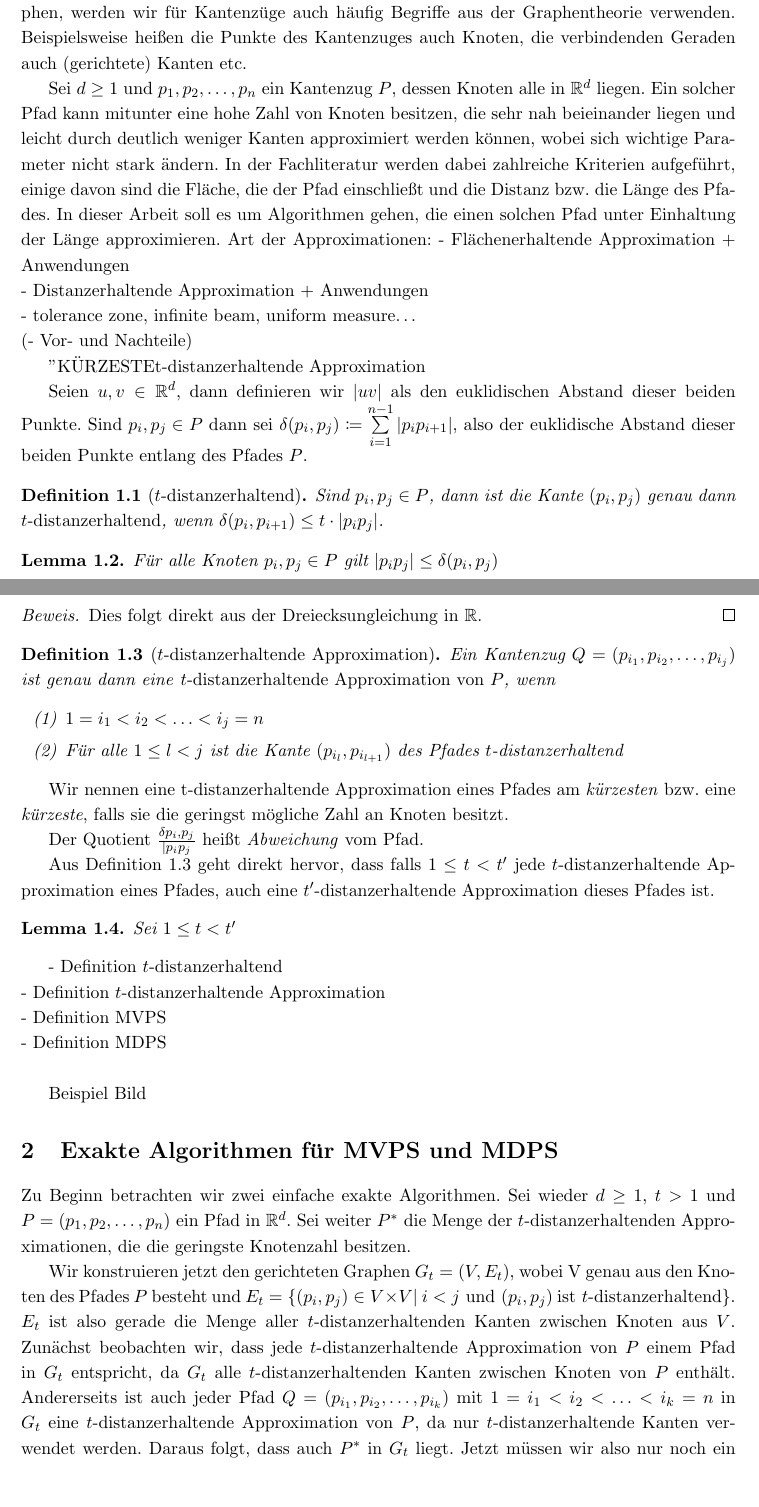
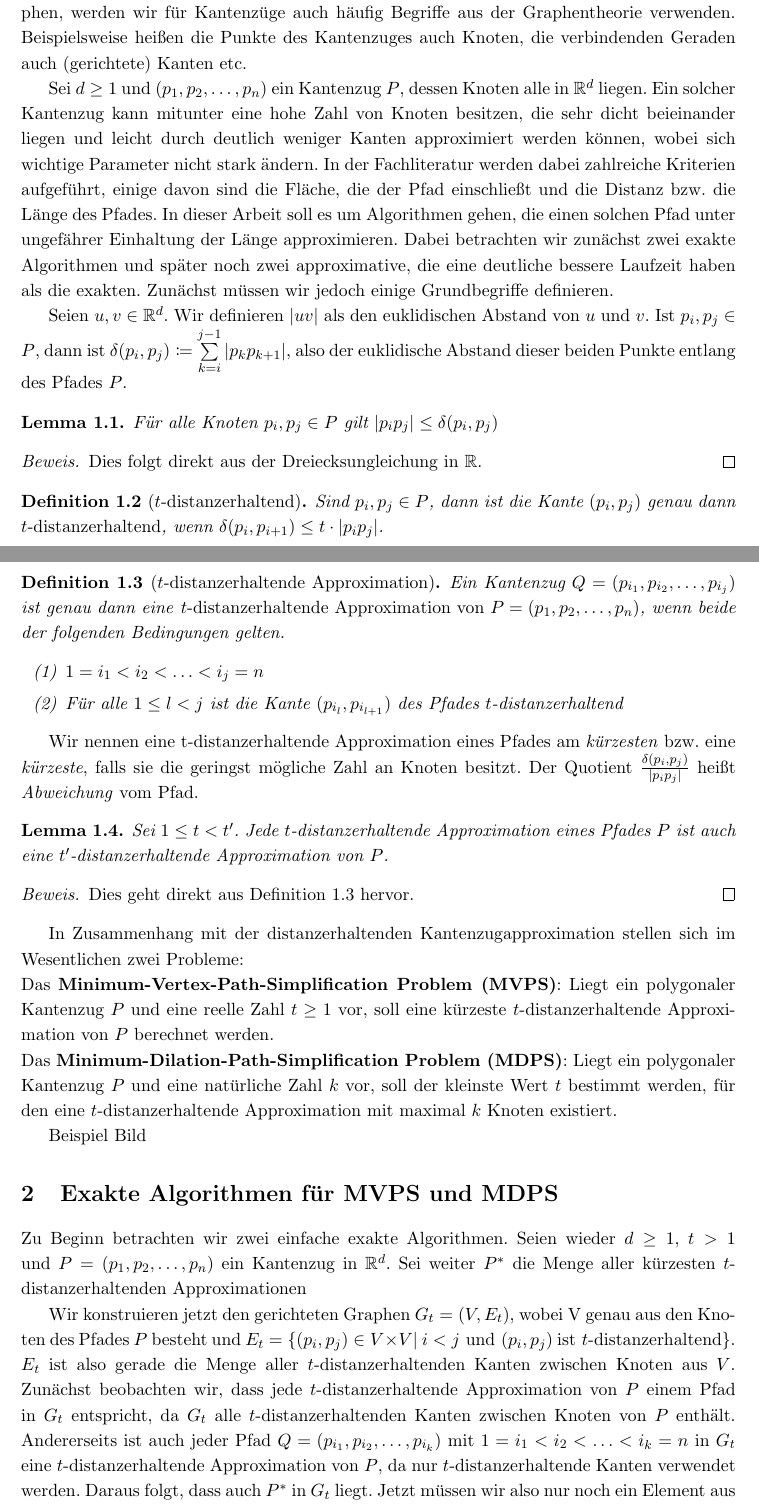
Before and after one commit to NKlug/paper-dpapp, a LaTeX paper (src/main.tex, which reads src/exact_algorithms.tex): two parts of pages 1 and 2 of 8, joined at a grey line, cut so that both start at the same text, the shorter picture padded with empty space. Compiled offline with pdfLaTeX.

Commit message:
Add problem explanations

```diff
--- a/src/exact_algorithms.tex
+++ b/src/exact_algorithms.tex
@@ -1,8 +1,8 @@
-Zu Beginn betrachten wir zwei einfache exakte Algorithmen.
-    Sei wieder $d\geq1$, $t>1$ und $P = (p_1, p_2, \mathellipsis, p_n)$ ein Pfad in $\R^d$. Sei weiter $P^*$ die Menge der $t$-distanzerhaltenden Approximationen, die die geringste Knotenzahl besitzen.
+	Zu Beginn betrachten wir zwei einfache exakte Algorithmen.
+    Seien wieder $d\geq1$, $t>1$ und $P = (p_1, p_2, \mathellipsis, p_n)$ ein Kantenzug in $\R^d$. Sei weiter $P^*$ die Menge aller kürzesten $t$-distanzerhaltenden Approximationen
 
     Wir konstruieren jetzt den gerichteten Graphen $G_t = (V,E_t)$, wobei V genau aus den Knoten des Pfades $P$ besteht und
-    $E_t = \{(p_i, p_j) \in V\times V|\ i < j \text{ und } (p_i,p_j)\ \text{ist $t$-distanzerhaltend}\}$. $E_t$ ist also gerade die Menge aller $t$-distanzerhaltenden Kanten zwischen Knoten aus $V$. Zunächst beobachten wir, dass jede $t$-distanzerhaltende Approximation von $P$ einem Pfad in $G_t$ entspricht, da $G_t$ alle $t$-distanzerhaltenden Kanten zwischen Knoten von $P$ enthält. Andererseits ist auch jeder Pfad $Q = (p_{i_1}, p_{i_2}, \mathellipsis, p_{i_k})$ mit $1 = i_1 < i_2 < \mathellipsis < i_k = n$ in $G_t$ eine $t$-distanzerhaltende Approximation von $P$, da nur $t$-distanzerhaltende Kanten verwendet werden. Daraus folgt, dass auch $P^*$ in $G_t$ liegt. Jetzt müssen wir also nur noch ein Element aus $P^*$ ermitteln. Das ist leicht: Wir führen eine Breitensuche in $G_t$ mit Startknoten $p_1$ durch, bei der wir jeden Knoten mit der Nummer des Knotens beschriften, von dem aus er zum ersten Mal entdeckt wurde. Am Ende lesen wir diese Beschriftung bei $p_n$ beginnend solange aus, bis wir $p_1$ erreichen. Der dadurch enstandene Pfad ist dann aufgrund der Eigenschaften der Breitensuche in $P^*$.
+    $E_t = \{(p_i, p_j) \in V\times V|\ i < j \text{ und } (p_i,p_j)\ \text{ist $t$-distanzerhaltend}\}$. $E_t$ ist also gerade die Menge aller $t$-distanzerhaltenden Kanten zwischen Knoten aus $V$. Zunächst beobachten wir, dass jede $t$-distanzerhaltende Approximation von $P$ einem Pfad in $G_t$ entspricht, da $G_t$ alle $t$-distanzerhaltenden Kanten zwischen Knoten von $P$ enthält. Andererseits ist auch jeder Pfad $Q = (p_{i_1}, p_{i_2}, \mathellipsis, p_{i_k})$ mit $1 = i_1 < i_2 < \mathellipsis < i_k = n$ in $G_t$ eine $t$-distanzerhaltende Approximation von $P$, da nur $t$-distanzerhaltende Kanten verwendet werden. Daraus folgt, dass auch $P^*$ in $G_t$ liegt. Jetzt müssen wir also nur noch ein Element aus $P^*$ ermitteln. Das ist leicht: Wir führen eine Breitensuche in $G_t$ mit Startknoten $p_1$ durch, bei der wir jeden Knoten mit der Nummer des Knotens beschriften, von dem aus er zum ersten Mal entdeckt wurde (also mit der Nummer seines Vaters im BFS-Baum). Am Ende lesen wir diese Beschriftung bei $p_n$ beginnend solange aus, bis wir $p_1$ erreichen. Der dadurch enstandene Pfad entpricht dann aufgrund der Eigenschaften der Breitensuche einem Kantenzug in $P^*$.
     Nun betrachten wir noch die Laufzeit: Die Konstruktion von $G_t$ gelingt uns in $O(n^2)$, da wir für maximal $\binom{n}{2} = O(n^2)$ Kanten überprüfen müssen, ob diese $t$-distanzerhaltend sind. Sei $m$ die Zahl der Kanten in $G_t$, dann wissen wir aus  \cite{hagerup}, dass die Breitensuche $O(n+m)$ Zeit dauert. In unserem Fall ist $O(m) = O(n^2)$, und somit dauert die Breitensuche auch $O(n^2)$. Insbesondere haben wir:
     \begin{theorem}
     	\label{theo:mvpsex}
--- a/src/main.tex
+++ b/src/main.tex
@@ -48,24 +48,12 @@
 
 	Ein \emph{(polygonaler) Kantenzug} $P = (p_1, p_2, \mathellipsis, p_n)$ ist eine Aneinanderreihung von Geraden, die für $1 \leq i < n$ jeweils $p_i$ und $p_{i+1}$ verbinden. Bei den $p_i$ handelt es sich dabei um Punkte aus dem $\R^d$ (für $d \in \mathbb{N}$). Aufgrund der starken Ähnlichkeit zu gerichteten Pfaden in Graphen, werden wir für Kantenzüge auch häufig Begriffe aus der Graphentheorie verwenden. Beispielsweise heißen die Punkte des Kantenzuges  auch Knoten, die verbindenden Geraden auch (gerichtete) Kanten etc.
 
-    Sei $d\geq1$ und $p_1, p_2, \mathellipsis, p_n$ ein Kantenzug $P$, dessen Knoten alle in $\R^{d}$ liegen.
-    Ein solcher Pfad kann mitunter eine hohe Zahl von Knoten besitzen, die sehr nah beieinander liegen und leicht durch deutlich weniger Kanten approximiert werden können, wobei sich wichtige Parameter nicht stark ändern. In der Fachliteratur werden dabei zahlreiche Kriterien aufgeführt, einige davon sind die Fläche, die der Pfad einschließt und die Distanz bzw.\ die Länge des Pfades. In dieser Arbeit soll es um Algorithmen gehen, die einen solchen Pfad unter Einhaltung der Länge approximieren.
-    Art der Approximationen:
-    - Flächenerhaltende Approximation + Anwendungen\n
-    - Distanzerhaltende Approximation + Anwendungen\n
-    - tolerance zone, infinite beam, uniform measure\textellipsis\n
-    (- Vor- und Nachteile)
+    Sei $d\geq1$ und $(p_1, p_2, \mathellipsis, p_n)$ ein Kantenzug $P$, dessen Knoten alle in $\R^{d}$ liegen.
+    Ein solcher Kantenzug kann mitunter eine hohe Zahl von Knoten besitzen, die sehr dicht beieinander liegen und leicht durch deutlich weniger Kanten approximiert werden können, wobei sich wichtige Parameter nicht stark ändern. In der Fachliteratur werden dabei zahlreiche Kriterien aufgeführt, einige davon sind die Fläche, die der Pfad einschließt und die Distanz bzw. die Länge des Pfades. In dieser Arbeit soll es um Algorithmen gehen, die einen solchen Pfad unter ungefährer Einhaltung der Länge approximieren. Dabei betrachten wir zunächst zwei exakte Algorithmen und später noch zwei approximative, die eine deutliche bessere Laufzeit haben als die exakten. Zunächst müssen wir jedoch einige Grundbegriffe definieren.
 
-    "KÜRZESTE" t-distanzerhaltende Approximation
-
-    Seien $u, v \in \R^d$, dann definieren wir $|uv|$ als den euklidischen Abstand dieser beiden Punkte.
-    Sind $p_i, p_j \in P$ dann sei $\delta(p_i, p_j) \coloneqq \sum\limits_{i=1}^{n-1}{|p_i
-    p_{i+1}|}$, also der euklidische Abstand dieser beiden Punkte entlang des Pfades $P$.
-
-	\begin{definition}[$t$-distanzerhaltend]
-		\label{def:t-dist}
-		Sind $p_i, p_j \in P$, dann ist die Kante $(p_i, p_j)$ genau dann \emph{$t$-distanzerhaltend}, wenn $\delta(p_i, p_{i+1}) \leq t \cdot |p_ip_j|$.
-	\end{definition}
+    Seien $u, v \in \R^d$. Wir definieren $|uv|$ als den euklidischen Abstand von $u$ und $v$.
+    Ist $p_i, p_j \in P$, dann ist $\delta(p_i, p_j) \coloneqq \sum\limits_{k=i}^{j-1}{|p_k
+    p_{k+1}|}$, also der euklidische Abstand dieser beiden Punkte entlang des Pfades $P$.
 	\begin{lemma}
 		\label{lem:triangle}
 		Für alle Knoten $p_i, p_j \in P$ gilt $|p_ip_j| \leq \delta(p_i, p_j)$
@@ -73,9 +61,15 @@
 	\begin{proof}
 		Dies folgt direkt aus der Dreiecksungleichung in $\R$.
 	\end{proof}
+
+	\begin{definition}[$t$-distanzerhaltend]
+		\label{def:t-dist}
+		Sind $p_i, p_j \in P$, dann ist die Kante $(p_i, p_j)$ genau dann \emph{$t$-distanzerhaltend}, wenn $\delta(p_i, p_{i+1}) \leq t \cdot |p_ip_j|$.
+	\end{definition}
+
 	\begin{definition}[$t$-distanzerhaltende Approximation]
 		\label{def:t-distapp}
-		Ein Kantenzug $Q = (p_{i_1}, p_{i_2}, \mathellipsis, p_{i_j})$ ist genau dann eine \emph{$t$-distanzerhaltende Approximation von $P$}, wenn
+		Ein Kantenzug $Q = (p_{i_1}, p_{i_2}, \mathellipsis, p_{i_j})$ ist genau dann eine \emph{$t$-distanzerhaltende Approximation von $P = (p_1, p_2, \mathellipsis, p_n)$}, wenn beide der folgenden Bedingungen gelten.
 		\begin{enumerate}
 			\item $\displaystyle 1 = i_1 < i_2 < \mathellipsis < i_j = n$
 			\item $\displaystyle \text{Für alle } 1 \leq l < j \text{ ist die Kante } (p_{i_l}, p_{i_{l+1}}) \text{ des Pfades $t$-distanzerhaltend}$
@@ -83,19 +77,20 @@
 	\end{definition}
 
 	Wir nennen eine t-distanzerhaltende Approximation eines Pfades am \emph{kürzesten} bzw. eine \emph{kürzeste}, falls sie die geringst mögliche Zahl an Knoten besitzt.
-
-	Der Quotient $\frac{\delta{p_i, p_j}}{|p_ip_j}$ heißt \emph{Abweichung} vom Pfad.
-
-	Aus Definition \ref{def:t-distapp} geht direkt hervor, dass falls $1 \leq t < t'$ jede $t$-distanzerhaltende Approximation eines Pfades, auch eine $t'$-distanzerhaltende Approximation dieses Pfades ist.
-
+	Der Quotient $\frac{\delta(p_i, p_j)}{|p_ip_j|}$ heißt \emph{Abweichung} vom Pfad.
 	\begin{lemma}
 		\label{lem:approximations}
-		Sei $1 \leq t < t'$
+		Sei $1 \leq t < t'$. Jede $t$-distanzerhaltende Approximation eines Pfades $P$ ist auch eine $t'$-distanzerhaltende Approximation von $P$.
 	\end{lemma}
-    - Definition $t$-distanzerhaltend\n
-    - Definition $t$-distanzerhaltende Approximation\n
-    - Definition MVPS\n
-    - Definition MDPS\n
+	\begin{proof}
+		Dies geht direkt aus Definition \ref{def:t-distapp} hervor.
+	\end{proof}
+
+	In Zusammenhang mit der distanzerhaltenden Kantenzugapproximation stellen sich im Wesentlichen zwei Probleme:
+
+	\noindent Das \textbf{Minimum-Vertex-Path-Simplification Problem (MVPS)}: Liegt ein polygonaler Kantenzug $P$ und eine reelle Zahl $t \geq 1$ vor, soll eine kürzeste $t$-distanzerhaltende Approximation von $P$ berechnet werden.
+
+	\noindent Das \textbf{Minimum-Dilation-Path-Simplification Problem (MDPS)}: Liegt ein polygonaler Kantenzug $P$ und eine natürliche Zahl $k$ vor, soll der kleinste Wert $t$ bestimmt werden, für den eine $t$-distanzerhaltende Approximation mit maximal $k$ Knoten existiert.
 
     Beispiel Bild
 
```
Also changed, not shown: out/main.pdf, src/exact_algorithms.tex (6 more changed lines).
